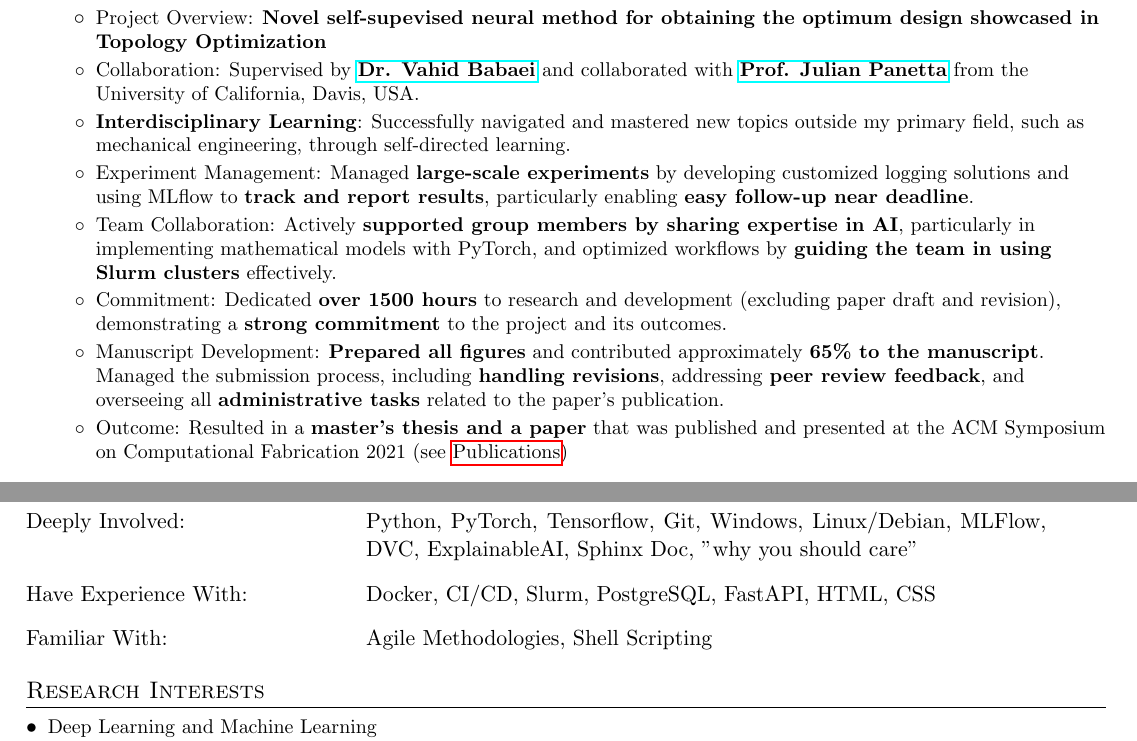
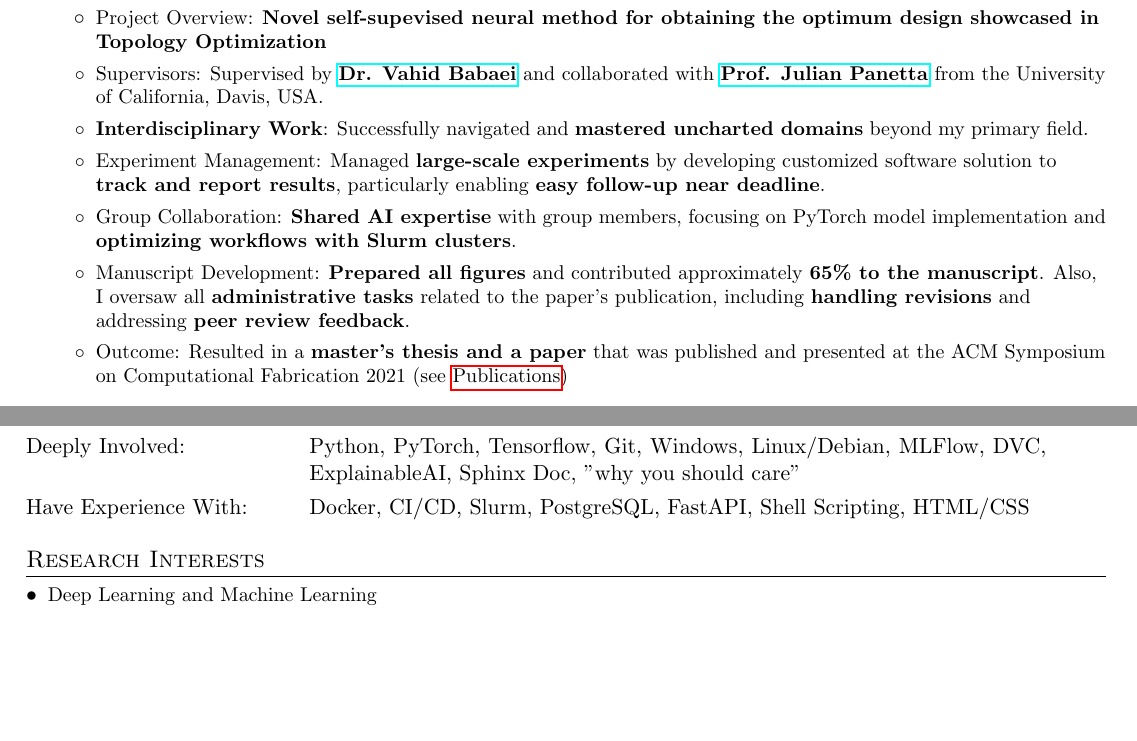
Before and after one commit to Nikronic/cv, a LaTeX CV (resume.tex): two parts of pages 1 and 2 of 3, joined at a grey line, cut so that both start at the same text, the shorter picture padded with empty space. Compiled offline with pdfLaTeX.

Commit message:
fix item vspace and update content to fit in 2 pages

```diff
--- a/resume.tex
+++ b/resume.tex
@@ -47,7 +47,7 @@
 % Custom commands
 \newcommand{\resumeItem}[1]{
   \item\small{
-    {#1 \vspace{-2pt}}
+    {#1 \vspace{0pt}}
   }
 }
 
@@ -152,14 +152,13 @@
 
       \resumeItemListStart
         \resumeItem{Project Overview: \textbf{Novel self-supevised neural method for obtaining the optimum design showcased in Topology Optimization}}
-        \resumeItem{Collaboration: Supervised by \href{http://aidam.mpi-inf.mpg.de/?view=people_vahid} {\textbf{Dr. Vahid Babaei}} and collaborated with \href{https://www.julianpanetta.com/}{\textbf{Prof. Julian Panetta}} from the University of California, Davis, USA.}
-        \resumeItem{\textbf{Interdisciplinary Learning}: Successfully navigated and mastered new topics outside my primary field, such as mechanical engineering, through self-directed learning.}
-        \resumeItem{Experiment Management: Managed \textbf{large-scale experiments} by developing customized logging solutions and using MLflow to \textbf{track and report results}, particularly enabling \textbf{easy follow-up near deadline}.}
-        \resumeItem{Team Collaboration: Actively \textbf{supported group members by sharing expertise in AI}, particularly in implementing mathematical models with PyTorch, and optimized workflows by \textbf{guiding the team in using Slurm clusters} effectively.}
-        \resumeItem{Commitment: Dedicated \textbf{over 1500 hours} to research and development (excluding paper draft and revision), demonstrating a \textbf{strong commitment} to the project and its outcomes.}
-        \resumeItem{Manuscript Development: \textbf{Prepared all figures} and contributed approximately \textbf{65\% to the manuscript}. Managed the submission process, including \textbf{handling revisions}, addressing \textbf{peer review feedback}, and overseeing all \textbf{administrative tasks} related to the paper's publication.}
+        \resumeItem{Supervisors: Supervised by \href{http://aidam.mpi-inf.mpg.de/?view=people_vahid} {\textbf{Dr. Vahid Babaei}} and collaborated with \href{https://www.julianpanetta.com/}{\textbf{Prof. Julian Panetta}} from the University of California, Davis, USA.}
+        \resumeItem{\textbf{Interdisciplinary Work}: Successfully navigated and \textbf{mastered uncharted domains} beyond my primary field.}
+        \resumeItem{Experiment Management: Managed \textbf{large-scale experiments} by developing customized software solution to \textbf{track and report results}, particularly enabling \textbf{easy follow-up near deadline}.}
+        \resumeItem{Group Collaboration: \textbf{Shared AI expertise} with group members, focusing on PyTorch model implementation and \textbf{optimizing workflows with Slurm clusters}.}
+        % \resumeItem{Commitment: Dedicated \textbf{over 1500 hours} to research and development (excluding paper draft and revision), demonstrating a \textbf{strong commitment} to the project and its outcomes.}
+        \resumeItem{Manuscript Development: \textbf{Prepared all figures} and contributed approximately \textbf{65\% to the manuscript}. Also, I oversaw all \textbf{administrative tasks} related to the paper's publication, including \textbf{handling revisions} and addressing \textbf{peer review feedback}.}
         \resumeItem{Outcome: Resulted in a \textbf{master's thesis and a paper} that was published and presented at the ACM Symposium on Computational Fabrication 2021 (see \hyperref[sec:publication]{Publications})}
-
       \resumeItemListEnd
 
   \resumeSubHeadingListEnd
@@ -279,10 +278,9 @@
 
 %--------Technical Skills------------
 \section{Technical Skills}
-  \begin{tabular}{>{\raggedright}p{5cm} @{\hskip 1cm} p{12cm}}
-    Deeply Involved: & Python, PyTorch, Tensorflow, Git, Windows, Linux/Debian, MLFlow, DVC, ExplainableAI, Sphinx Doc, "why you should care" \\[0.8cm]
-    Have Experience With: & Docker, CI/CD, Slurm, PostgreSQL, FastAPI, HTML, CSS \\[0.3cm]
-    Familiar With: & Agile Methodologies, Shell Scripting\\
+  \begin{tabular}{>{\raggedright}p{4cm} @{\hskip 1cm} p{13cm}}
+    Deeply Involved: & Python, PyTorch, Tensorflow, Git, Windows, Linux/Debian, MLFlow, DVC, ExplainableAI, Sphinx Doc, "why you should care" \\[0.6cm]
+    Have Experience With: & Docker, CI/CD, Slurm, PostgreSQL, FastAPI, Shell Scripting, HTML/CSS
   \end{tabular}
 
 % explanation for "why you should care": Skepticisim vs Pesimism => I only resort to choosing a method based on evidence; samples, analysis or experts heuristics. This particularly makes me prune to hype-based decision making, which is particularly dominant in AI industry. So, I believe this positive skepticisim which is not being pesimistic, is very important as it massively prevents unnecessary costs. And the reason I put it technical skills is that I practically use for for all levels of decision making, from writing a variable name when I code, or choosing the design of a system. So far, the fact that I demoed why AI won't work for many businesses, even though I could get paid a lot, I think is my best usage of this skill which have said probably hundered thousands of dollars.
```
Also changed, not shown: resume.pdf.
